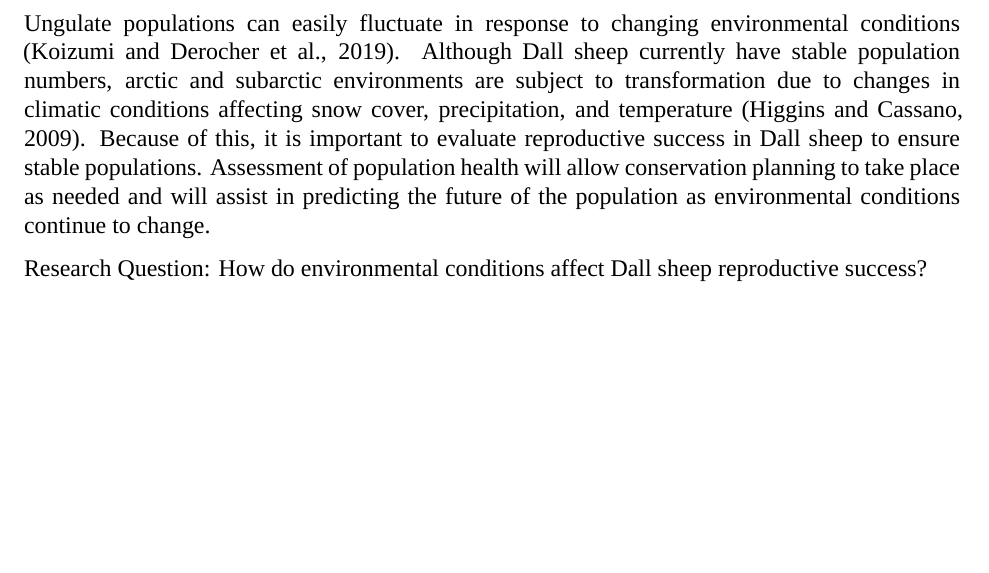
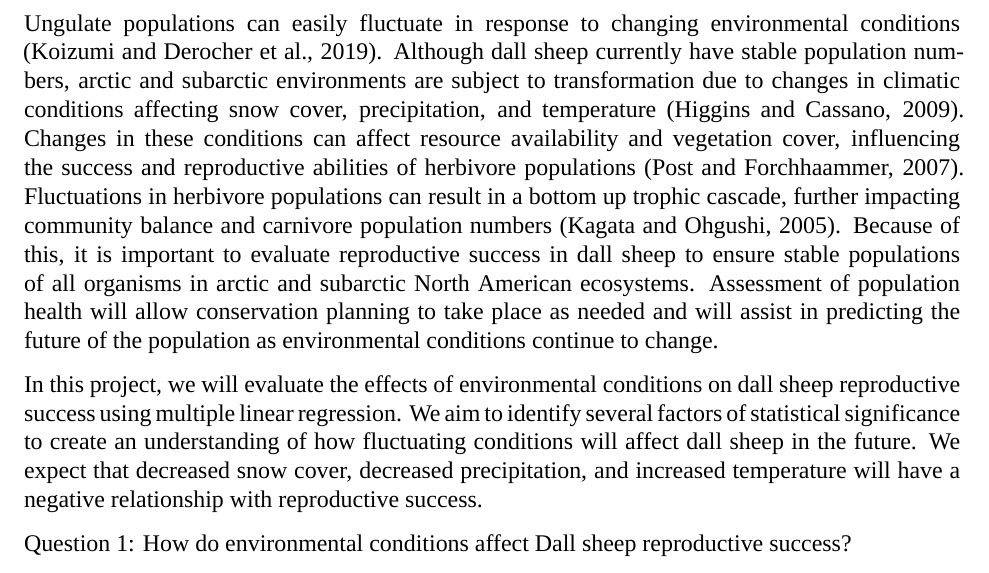
Before and after one commit to cpf11/FastFajardoPlasynski_ENV872_EDA_FinalProject, an R Markdown document (Project Documents/Final Report.Rmd): part of page 5 of 12 before the commit and part of page 5 of 15 after it, cut so that both start at the same text, the shorter picture padded with empty space. Rendered offline with R 4.5, knitr and Pandoc, then LaTeX, with nearby package versions; some code elsewhere in the file could not run offline; a font, style sheet, LaTeX package, included part or bibliography that could not be used is replaced or left out.

Commit message:
Marisa work - updates to rationale, summary & conclusions, future recommendations. Updated references.

```diff
--- a/Project Documents/Final Report.Rmd
+++ b/Project Documents/Final Report.Rmd
@@ -50,9 +50,12 @@ lamb_ewe$year <- as.Date(as.character(lamb_ewe$year), format = "%Y")
 
 
 # Rationale and Research Questions
-Ungulate populations can easily fluctuate in response to changing environmental conditions (Koizumi and Derocher et al., 2019). Although Dall sheep currently have stable population numbers, arctic and subarctic environments are subject to transformation due to changes in climatic conditions affecting snow cover, precipitation, and temperature (Higgins and Cassano, 2009). Because of this, it is important to evaluate reproductive success in Dall sheep to ensure stable populations. Assessment of population health will allow conservation planning to take place as needed and will assist in predicting the future of the population as environmental conditions continue to change.
+Ungulate populations can easily fluctuate in response to changing environmental conditions (Koizumi and Derocher et al., 2019). Although dall sheep currently have stable population numbers, arctic and subarctic environments are subject to transformation due to changes in climatic conditions affecting snow cover, precipitation, and temperature (Higgins and Cassano, 2009). Changes in these conditions can affect resource availability and vegetation cover, influencing the success and reproductive abilities of herbivore populations (Post and Forchhaammer, 2007). Fluctuations in herbivore populations can result in a bottom up trophic cascade, further impacting community balance and carnivore population numbers (Kagata and Ohgushi, 2005).  Because of this, it is important to evaluate reproductive success in dall sheep to ensure stable populations of all organisms in arctic and subarctic North American ecosystems. Assessment of population health will allow conservation planning to take place as needed and will assist in predicting the future of the population as environmental conditions continue to change.
 
-Research Question: How do environmental conditions affect Dall sheep reproductive success?
+In this project, we will evaluate the effects of environmental conditions on dall sheep reproductive success using multiple linear regression. We aim to identify several factors of statistical significance to create an understanding of how fluctuating conditions will affect dall sheep in the future. We expect that decreased snow cover, decreased precipitation, and increased temperature will have a negative relationship with reproductive success.
+
+
+Question 1: How do environmental conditions affect Dall sheep reproductive success?
 
 \newpage
 
```
Also changed, not shown: Project Documents/Final Report.Rmd (9 more changed lines).
